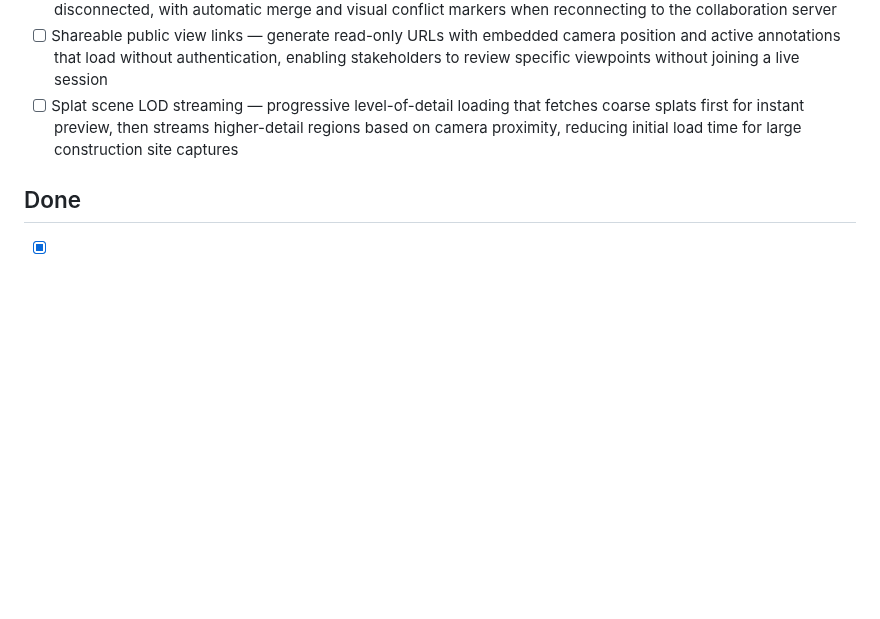
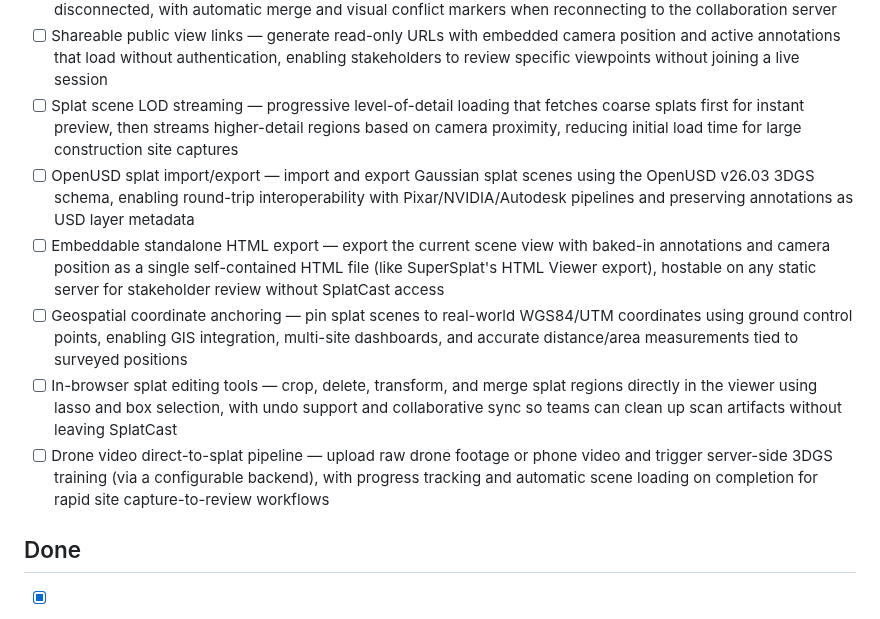
Before and after one commit to bentonkt/SplatCast, a Markdown page: BACKLOG.md, the part around the change. Rendered like a GitHub page; blank space fills up the shorter version.

Commit message:
docs: add 5 new backlog items from Gaussian splatting industry research
New discovered items based on 2026 industry developments:
- OpenUSD splat import/export (v26.03 3DGS schema)
- Embeddable standalone HTML export
- Geospatial coordinate anchoring (WGS84/UTM)
- In-browser splat editing tools
- Drone video direct-to-splat pipeline

Co-Authored-By: Claude Opus 4.6 (1M context) <noreply@anthropic.com>

```diff
--- a/BACKLOG.md
+++ b/BACKLOG.md
@@ -14,6 +14,11 @@
 - [ ] Offline-first sync with conflict resolution — cache Yjs document state in IndexedDB so users can annotate while disconnected, with automatic merge and visual conflict markers when reconnecting to the collaboration server
 - [ ] Shareable public view links — generate read-only URLs with embedded camera position and active annotations that load without authentication, enabling stakeholders to review specific viewpoints without joining a live session
 - [ ] Splat scene LOD streaming — progressive level-of-detail loading that fetches coarse splats first for instant preview, then streams higher-detail regions based on camera proximity, reducing initial load time for large construction site captures
+- [ ] OpenUSD splat import/export — import and export Gaussian splat scenes using the OpenUSD v26.03 3DGS schema, enabling round-trip interoperability with Pixar/NVIDIA/Autodesk pipelines and preserving annotations as USD layer metadata
+- [ ] Embeddable standalone HTML export — export the current scene view with baked-in annotations and camera position as a single self-contained HTML file (like SuperSplat's HTML Viewer export), hostable on any static server for stakeholder review without SplatCast access
+- [ ] Geospatial coordinate anchoring — pin splat scenes to real-world WGS84/UTM coordinates using ground control points, enabling GIS integration, multi-site dashboards, and accurate distance/area measurements tied to surveyed positions
+- [ ] In-browser splat editing tools — crop, delete, transform, and merge splat regions directly in the viewer using lasso and box selection, with undo support and collaborative sync so teams can clean up scan artifacts without leaving SplatCast
+- [ ] Drone video direct-to-splat pipeline — upload raw drone footage or phone video and trigger server-side 3DGS training (via a configurable backend), with progress tracking and automatic scene loading on completion for rapid site capture-to-review workflows
 
 ## Done
 - [x] Semantic region tagging — paint or lasso-select groups of splats and assign semantic labels (e.g. "structural column", "HVAC duct", "exterior wall") that persist across sessions, enabling filtered views by trade/discipline and searchable scene elements — PR https://github.com/bentonkt/SplatCast/pull/40
```
